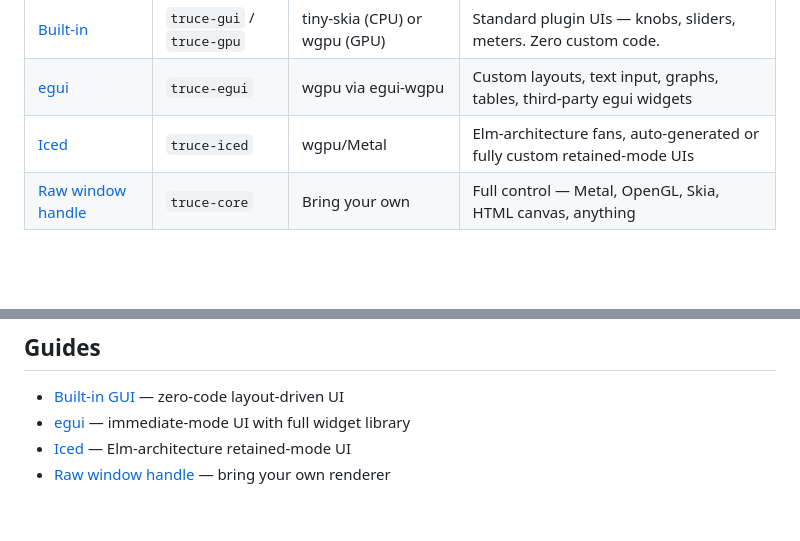
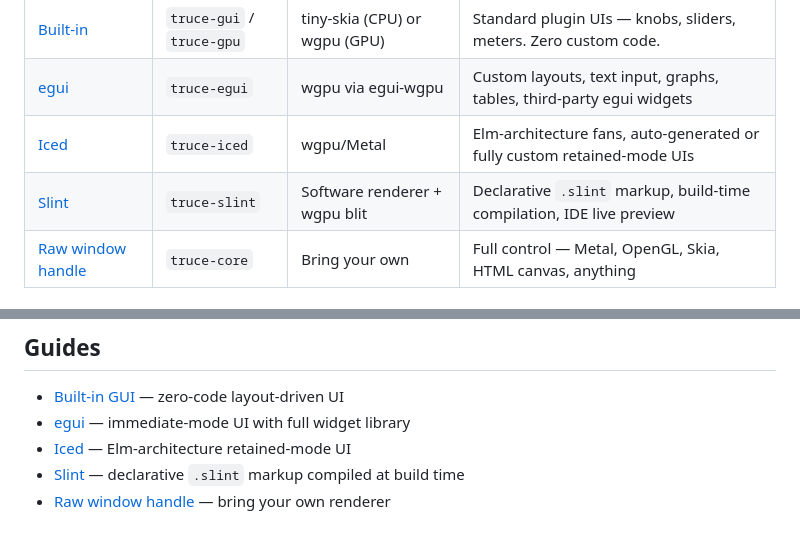
Before and after one commit to truce-audio/truce, a Markdown page: docs/gui/README.md, 2 parts joined by grey strips. Drawn GitHub-style; blank space fills up the shorter version.

Commit message:
Add slint docs

```diff
--- a/docs/gui/README.md
+++ b/docs/gui/README.md
@@ -12,6 +12,7 @@ work with CLAP, VST3, VST2, AU, and AAX.
 | [Built-in](built-in.md) | `truce-gui` / `truce-gpu` | tiny-skia (CPU) or wgpu (GPU) | Standard plugin UIs — knobs, sliders, meters. Zero custom code. |
 | [egui](egui.md) | `truce-egui` | wgpu via egui-wgpu | Custom layouts, text input, graphs, tables, third-party egui widgets |
 | [Iced](iced.md) | `truce-iced` | wgpu/Metal | Elm-architecture fans, auto-generated or fully custom retained-mode UIs |
+| [Slint](slint.md) | `truce-slint` | Software renderer + wgpu blit | Declarative `.slint` markup, build-time compilation, IDE live preview |
 | [Raw window handle](raw-window-handle.md) | `truce-core` | Bring your own | Full control — Metal, OpenGL, Skia, HTML canvas, anything |
 
 ## How It Works
@@ -83,4 +84,5 @@ directly (see [raw window handle](raw-window-handle.md)).
 - [Built-in GUI](built-in.md) — zero-code layout-driven UI
 - [egui](egui.md) — immediate-mode UI with full widget library
 - [Iced](iced.md) — Elm-architecture retained-mode UI
+- [Slint](slint.md) — declarative `.slint` markup compiled at build time
 - [Raw window handle](raw-window-handle.md) — bring your own renderer
```
Also changed, not shown: docs/gui/slint.md (added, +202 -0 lines).
